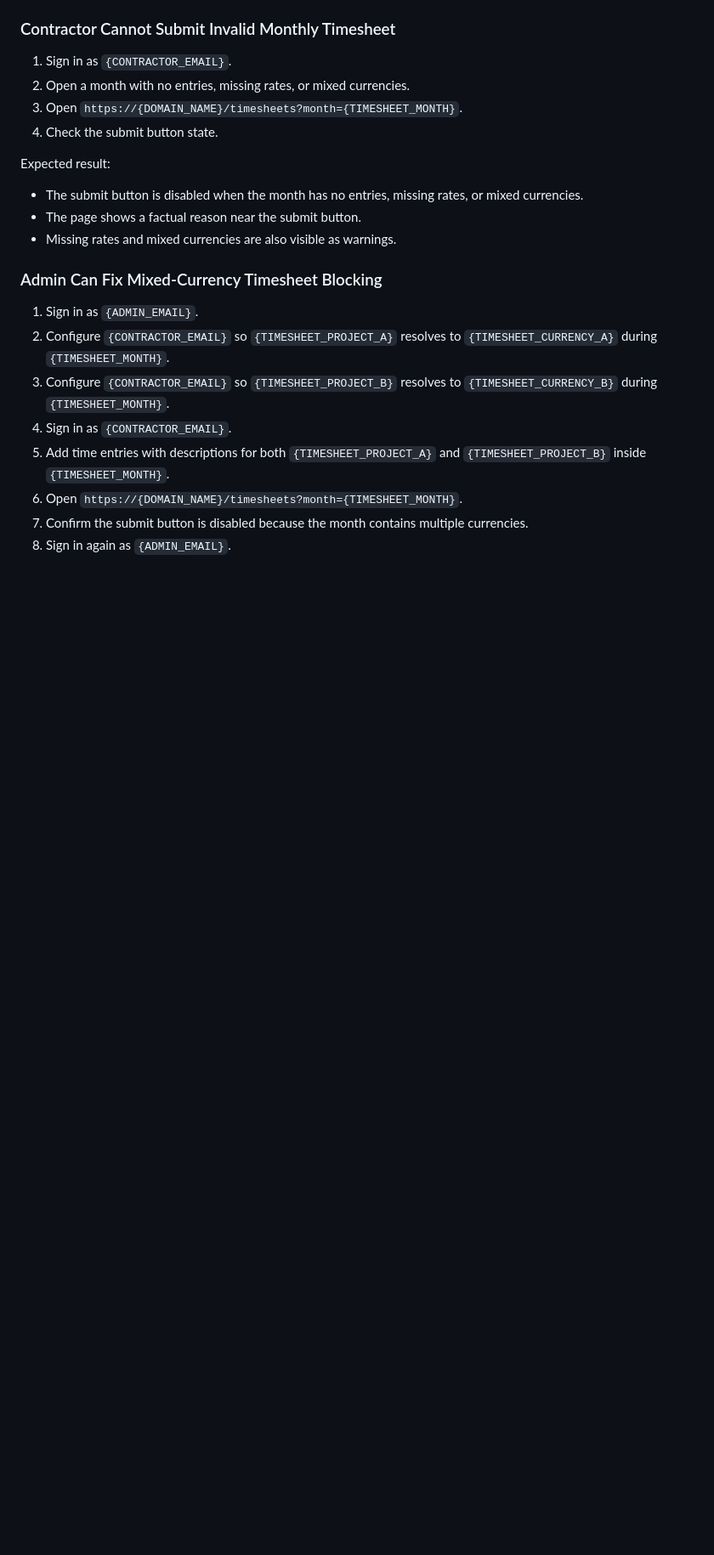
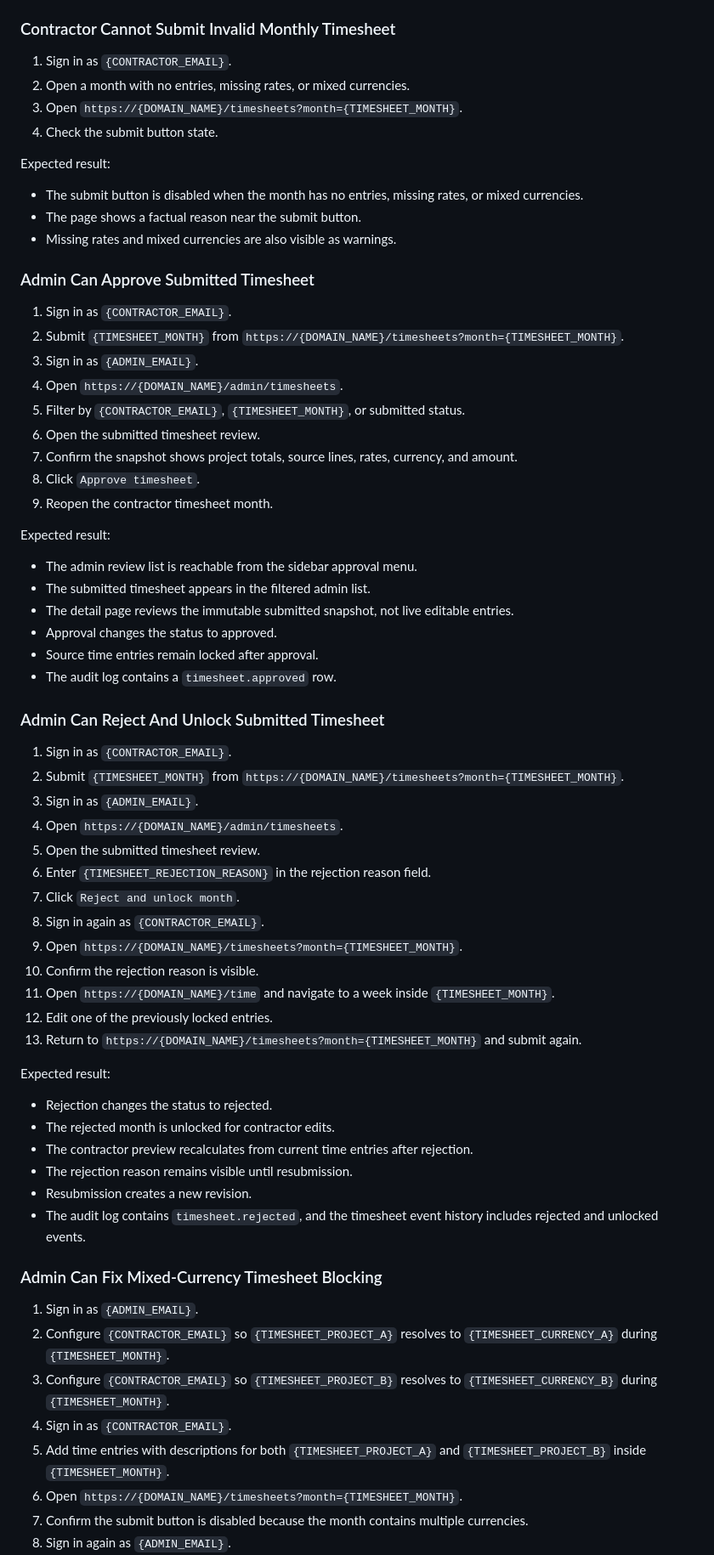
Before and after one commit to rolloutit/sheet-happens, a Markdown page: docs/manual-qa-test-plan.md, the part around one of its changes. Shown at 85% size. Rendered like a GitHub page; blank space fills up the shorter version.

Commit message:
docs(qa): add admin timesheet review checks

```diff
--- a/docs/manual-qa-test-plan.md
+++ b/docs/manual-qa-test-plan.md
@@ -514,6 +515,53 @@ Expected result:
 - The submit button is disabled when the month has no entries, missing rates, or mixed currencies.
 - The page shows a factual reason near the submit button.
 - Missing rates and mixed currencies are also visible as warnings.
+
+### Admin Can Approve Submitted Timesheet
+
+1. Sign in as `{CONTRACTOR_EMAIL}`.
+2. Submit `{TIMESHEET_MONTH}` from `https://{DOMAIN_NAME}/timesheets?month={TIMESHEET_MONTH}`.
+3. Sign in as `{ADMIN_EMAIL}`.
+4. Open `https://{DOMAIN_NAME}/admin/timesheets`.
+5. Filter by `{CONTRACTOR_EMAIL}`, `{TIMESHEET_MONTH}`, or submitted status.
+6. Open the submitted timesheet review.
+7. Confirm the snapshot shows project totals, source lines, rates, currency, and amount.
+8. Click `Approve timesheet`.
+9. Reopen the contractor timesheet month.
+
+Expected result:
+
+- The admin review list is reachable from the sidebar approval menu.
+- The submitted timesheet appears in the filtered admin list.
+- The detail page reviews the immutable submitted snapshot, not live editable entries.
+- Approval changes the status to approved.
+- Source time entries remain locked after approval.
+- The audit log contains a `timesheet.approved` row.
+
+### Admin Can Reject And Unlock Submitted Timesheet
+
+1. Sign in as `{CONTRACTOR_EMAIL}`.
+2. Submit `{TIMESHEET_MONTH}` from `https://{DOMAIN_NAME}/timesheets?month={TIMESHEET_MONTH}`.
+3. Sign in as `{ADMIN_EMAIL}`.
+4. Open `https://{DOMAIN_NAME}/admin/timesheets`.
+5. Open the submitted timesheet review.
+6. Enter `{TIMESHEET_REJECTION_REASON}` in the rejection reason field.
+7. Click `Reject and unlock month`.
+8. Sign in again as `{CONTRACTOR_EMAIL}`.
+9. Open `https://{DOMAIN_NAME}/timesheets?month={TIMESHEET_MONTH}`.
+10. Confirm the rejection reason is visible.
+11. Open `https://{DOMAIN_NAME}/time` and navigate to a week inside `{TIMESHEET_MONTH}`.
+12. Edit one of the previously locked entries.
+13. Return to `https://{DOMAIN_NAME}/timesheets?month={TIMESHEET_MONTH}` and submit again.
+
+Expected result:
+
+- Rejection changes the status to rejected.
+- The rejected month is unlocked for contractor edits.
+- The contractor preview recalculates from current time entries after rejection.
+- The rejection reason remains visible until resubmission.
+- Resubmission creates a new revision.
+- The audit log contains `timesheet.rejected`, and the timesheet event history includes rejected
+  and unlocked events.
 
 ### Admin Can Fix Mixed-Currency Timesheet Blocking
 
```
Also changed, not shown: other parts of docs/manual-qa-test-plan.md (+1 -0 lines).
